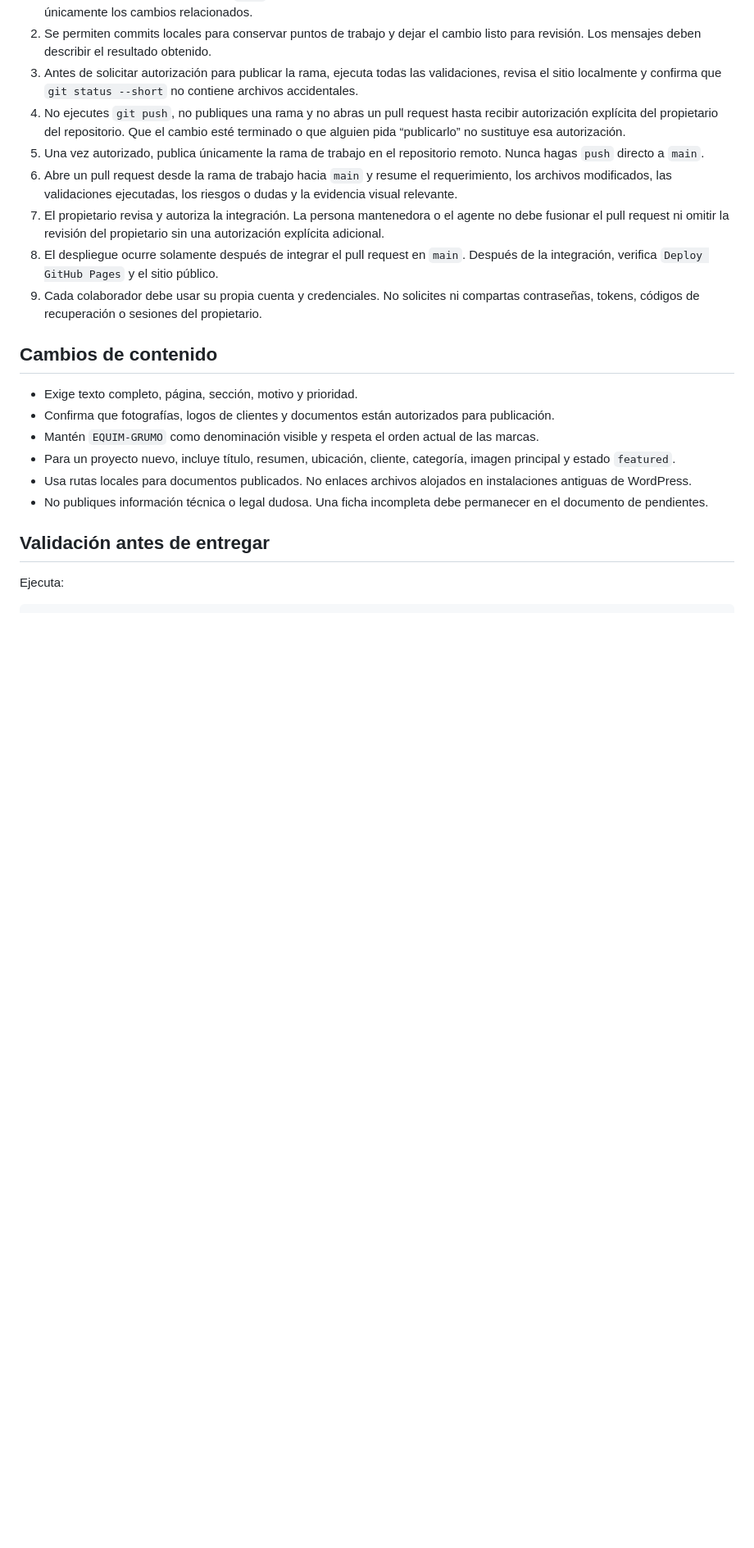
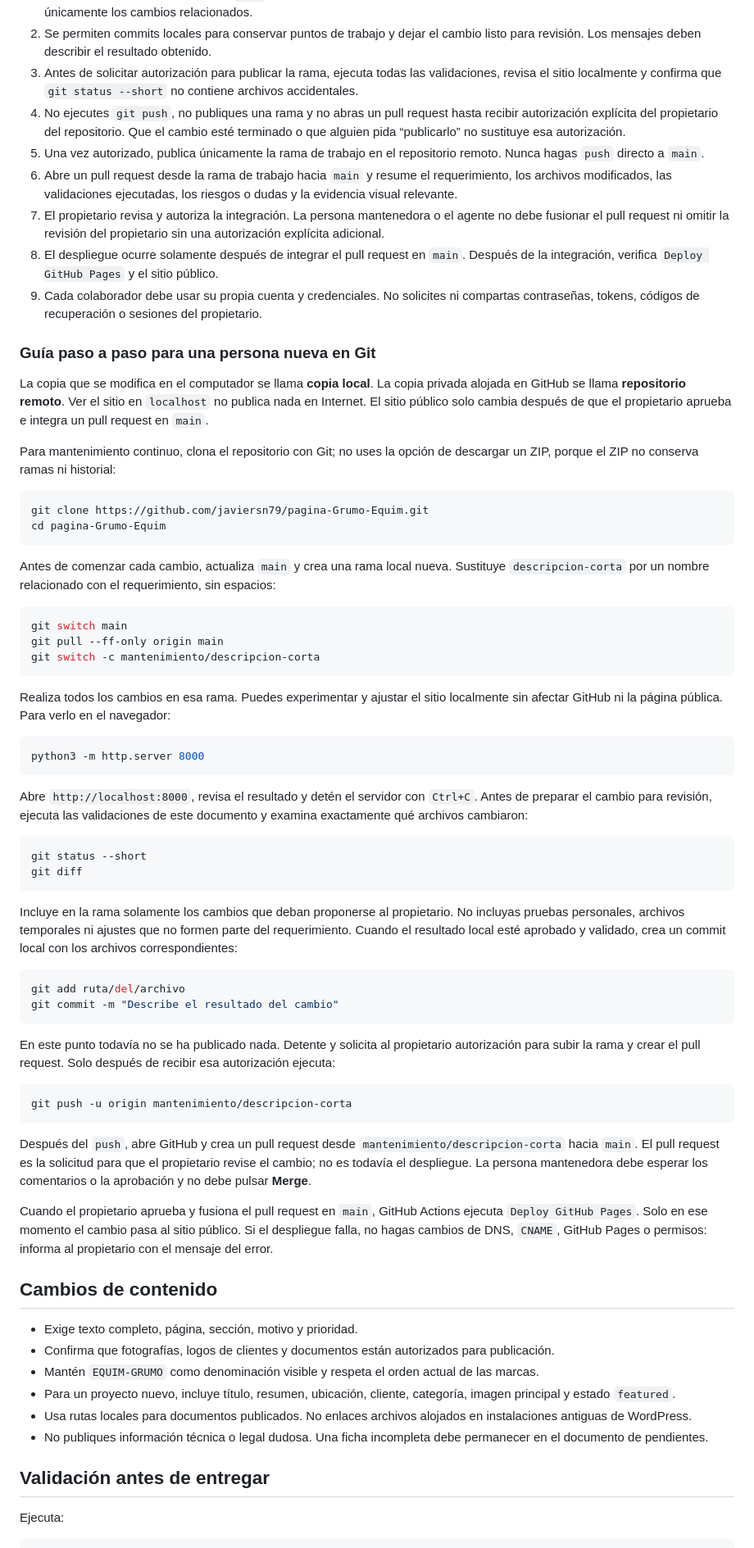
Before and after one commit to javiersn79/pagina-Grumo-Equim, a Markdown page: AGENTS.md, the part around the change. Shown at 82% size. GitHub-like rendering; blank space fills up the shorter version.

Commit message:
docs: explicar mantenimiento local y pull requests

````diff
--- a/AGENTS.md
+++ b/AGENTS.md
@@ -38,6 +38,55 @@ Actúa como colaborador crítico. No aceptes una solicitud como correcta solo po
 7. El propietario revisa y autoriza la integración. La persona mantenedora o el agente no debe fusionar el pull request ni omitir la revisión del propietario sin una autorización explícita adicional.
 8. El despliegue ocurre solamente después de integrar el pull request en `main`. Después de la integración, verifica `Deploy GitHub Pages` y el sitio público.
 9. Cada colaborador debe usar su propia cuenta y credenciales. No solicites ni compartas contraseñas, tokens, códigos de recuperación o sesiones del propietario.
+
+### Guía paso a paso para una persona nueva en Git
+
+La copia que se modifica en el computador se llama **copia local**. La copia privada alojada en GitHub se llama **repositorio remoto**. Ver el sitio en `localhost` no publica nada en Internet. El sitio público solo cambia después de que el propietario aprueba e integra un pull request en `main`.
+
+Para mantenimiento continuo, clona el repositorio con Git; no uses la opción de descargar un ZIP, porque el ZIP no conserva ramas ni historial:
+
+```bash
+git clone https://github.com/javiersn79/pagina-Grumo-Equim.git
+cd pagina-Grumo-Equim
+```
+
+Antes de comenzar cada cambio, actualiza `main` y crea una rama local nueva. Sustituye `descripcion-corta` por un nombre relacionado con el requerimiento, sin espacios:
+
+```bash
+git switch main
+git pull --ff-only origin main
+git switch -c mantenimiento/descripcion-corta
+```
+
+Realiza todos los cambios en esa rama. Puedes experimentar y ajustar el sitio localmente sin afectar GitHub ni la página pública. Para verlo en el navegador:
+
+```bash
+python3 -m http.server 8000
+```
+
+Abre `http://localhost:8000`, revisa el resultado y detén el servidor con `Ctrl+C`. Antes de preparar el cambio para revisión, ejecuta las validaciones de este documento y examina exactamente qué archivos cambiaron:
+
+```bash
+git status --short
+git diff
+```
+
+Incluye en la rama solamente los cambios que deban proponerse al propietario. No incluyas pruebas personales, archivos temporales ni ajustes que no formen parte del requerimiento. Cuando el resultado local esté aprobado y validado, crea un commit local con los archivos correspondientes:
+
+```bash
+git add ruta/del/archivo
+git commit -m "Describe el resultado del cambio"
+```
+
+En este punto todavía no se ha publicado nada. Detente y solicita al propietario autorización para subir la rama y crear el pull request. Solo después de recibir esa autorización ejecuta:
+
+```bash
+git push -u origin mantenimiento/descripcion-corta
+```
+
+Después del `push`, abre GitHub y crea un pull request desde `mantenimiento/descripcion-corta` hacia `main`. El pull request es la solicitud para que el propietario revise el cambio; no es todavía el despliegue. La persona mantenedora debe esperar los comentarios o la aprobación y no debe pulsar **Merge**.
+
+Cuando el propietario aprueba y fusiona el pull request en `main`, GitHub Actions ejecuta `Deploy GitHub Pages`. Solo en ese momento el cambio pasa al sitio público. Si el despliegue falla, no hagas cambios de DNS, `CNAME`, GitHub Pages o permisos: informa al propietario con el mensaje del error.
 
 ## Cambios de contenido
 
````
